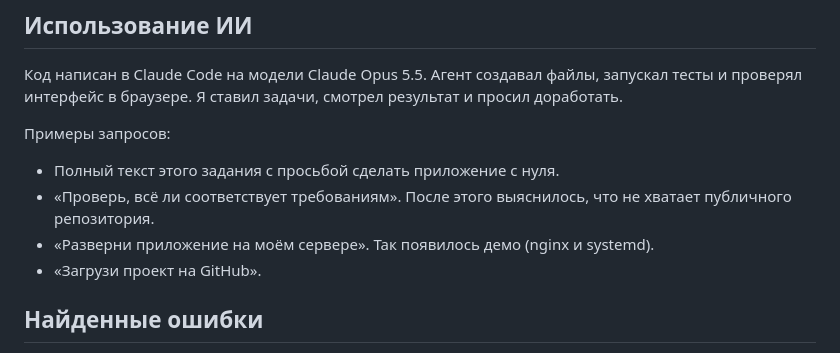
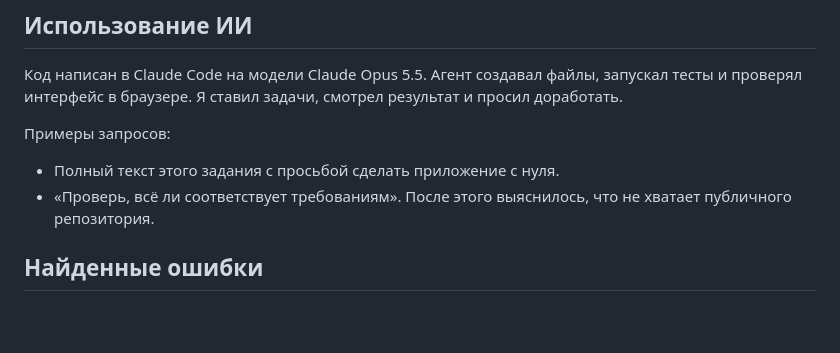
Before and after one commit to Lilonejont/time-tracker, a Markdown page: README.md, the part around the change. Rendered like a GitHub page; blank space fills up the shorter version.

Commit message:
README: убраны лишние примеры запросов

```diff
--- a/README.md
+++ b/README.md
@@ -49,8 +49,6 @@ npm test
 
 - Полный текст этого задания с просьбой сделать приложение с нуля.
 - «Проверь, всё ли соответствует требованиям». После этого выяснилось, что не хватает публичного репозитория.
-- «Разверни приложение на моём сервере». Так появилось демо (nginx и systemd).
-- «Загрузи проект на GitHub».
 
 ## Найденные ошибки
 
```
